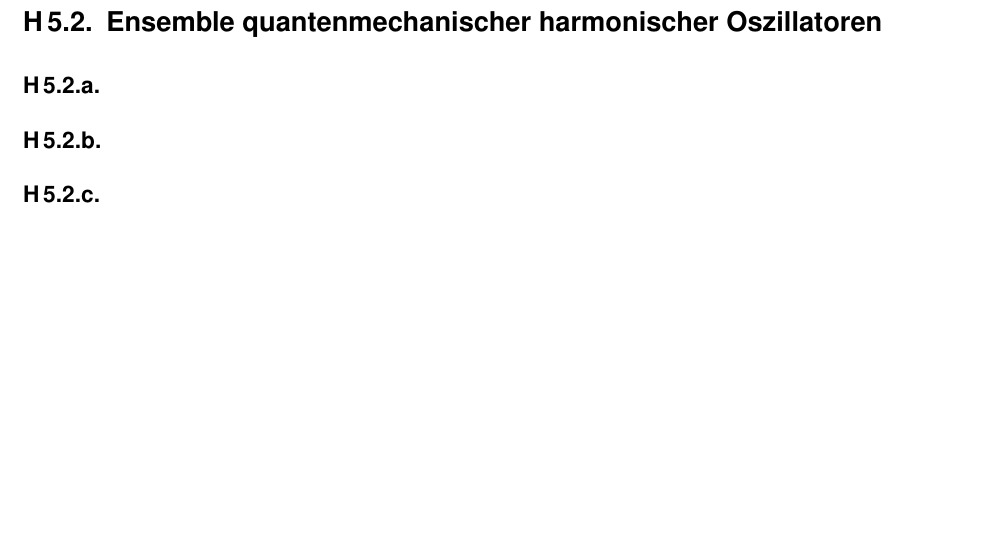
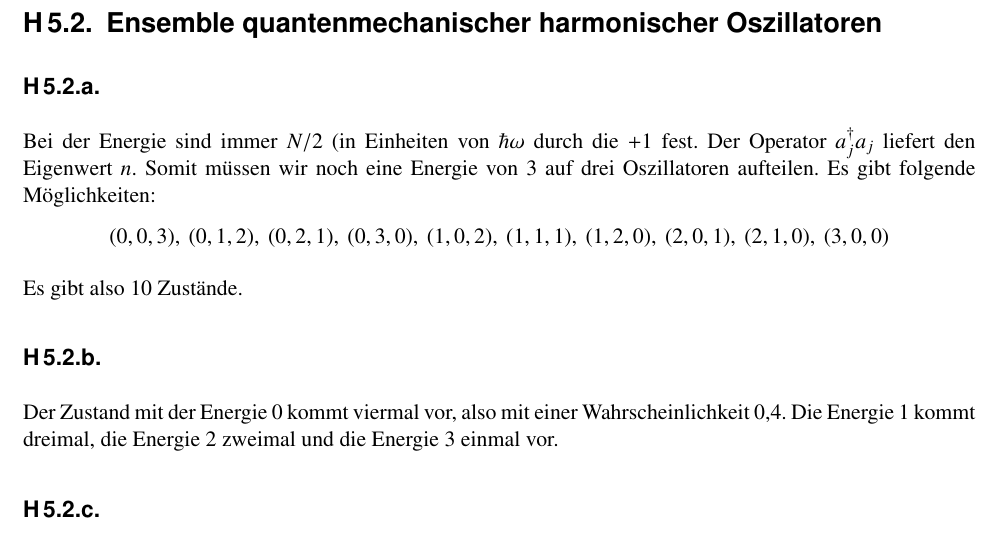
Before and after one commit to martin-ueding/physik521-Zettel, a LaTeX document (physik521-05.tex): part of page 2 of 2, cut so that both start at the same text, the shorter picture padded with empty space. Compiled offline with pdfLaTeX.

Commit message:
Mehr Bearbeitet

```diff
--- a/physik521-05.tex
+++ b/physik521-05.tex
@@ -75,8 +75,29 @@ Gegeben ist das Integral
 \subsection{}
 
 \section{Ensemble quantenmechanischer harmonischer Oszillatoren}
+
 \subsection{}
+
+Bei der Energie sind immer $N/2$ (in Einheiten von $\hbar\omega$ durch die $+1$ fest. Der Operator $a_j^\dagger a_j$ liefert den Eigenwert $n$. Somit müssen wir noch eine Energie von 3 auf drei Oszillatoren aufteilen. Es gibt folgende Möglichkeiten:
+\[
+    (0, 0, 3),\:
+    (0, 1, 2),\:
+    (0, 2, 1),\:
+    (0, 3, 0),\:
+    (1, 0, 2),\:
+    (1, 1, 1),\:
+    (1, 2, 0),\:
+    (2, 0, 1),\:
+    (2, 1, 0),\:
+    (3, 0, 0)
+\]
+
+Es gibt also 10 Zustände.
+
 \subsection{}
+
+Der Zustand mit der Energie 0 kommt viermal vor, also mit einer Wahrscheinlichkeit \num{.4}. Die Energie 1 kommt dreimal, die Energie 2 zweimal und die Energie 3 einmal vor.
+
 \subsection{}
 \subsection{}
 \subsection{}
```
